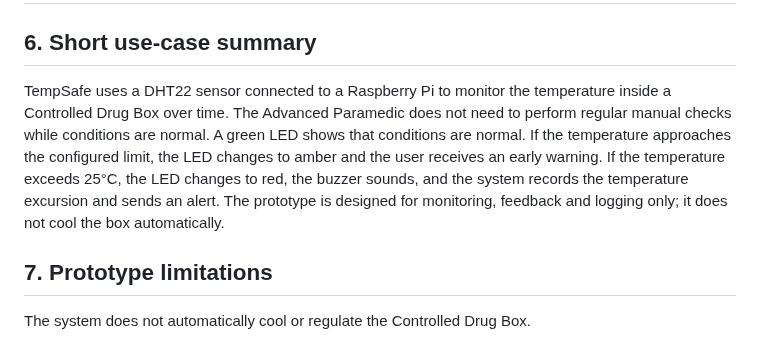
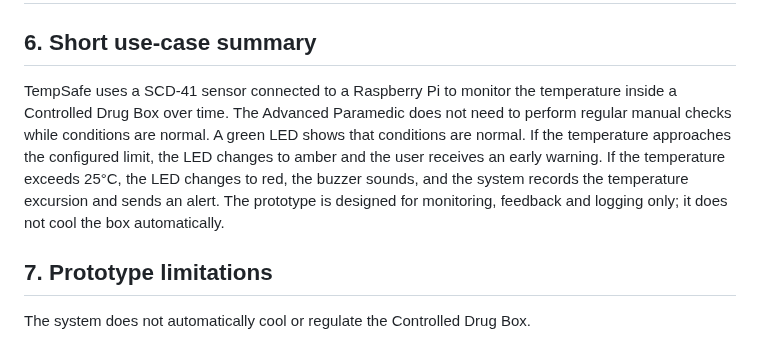
Before and after one commit to nikitsya/Smart-Box, a Markdown page: docs/research/sensor-research.md, the part around the change. Rendered like a GitHub page.

Commit message:
Fix minor documentation inconsistency
Updated one small detail in the hardware documentation for accuracy.

```diff
--- a/docs/research/sensor-research.md
+++ b/docs/research/sensor-research.md
@@ -88,7 +88,7 @@ The system will combine colour with clear text in the web application. This supp
 
 ## 6. Short use-case summary
 
-TempSafe uses a DHT22 sensor connected to a Raspberry Pi to monitor the temperature inside a Controlled Drug Box over time. The Advanced Paramedic does not need to perform regular manual checks while conditions are normal. A green LED shows that conditions are normal. If the temperature approaches the configured limit, the LED changes to amber and the user receives an early warning. If the temperature exceeds 25°C, the LED changes to red, the buzzer sounds, and the system records the temperature excursion and sends an alert. The prototype is designed for monitoring, feedback and logging only; it does not cool the box automatically.
+TempSafe uses a SCD-41 sensor connected to a Raspberry Pi to monitor the temperature inside a Controlled Drug Box over time. The Advanced Paramedic does not need to perform regular manual checks while conditions are normal. A green LED shows that conditions are normal. If the temperature approaches the configured limit, the LED changes to amber and the user receives an early warning. If the temperature exceeds 25°C, the LED changes to red, the buzzer sounds, and the system records the temperature excursion and sends an alert. The prototype is designed for monitoring, feedback and logging only; it does not cool the box automatically.
 
 ## 7. Prototype limitations
 
```
